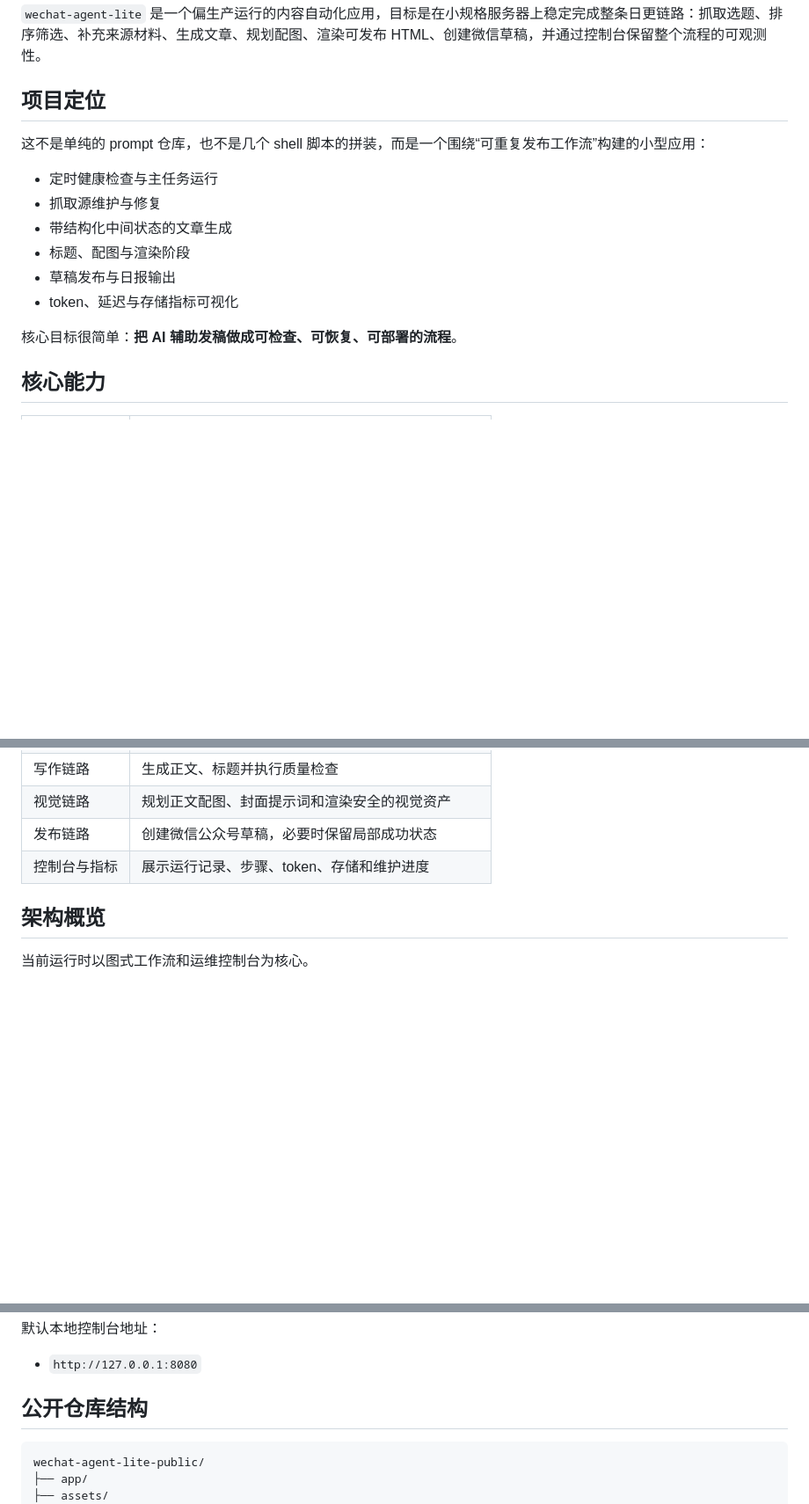
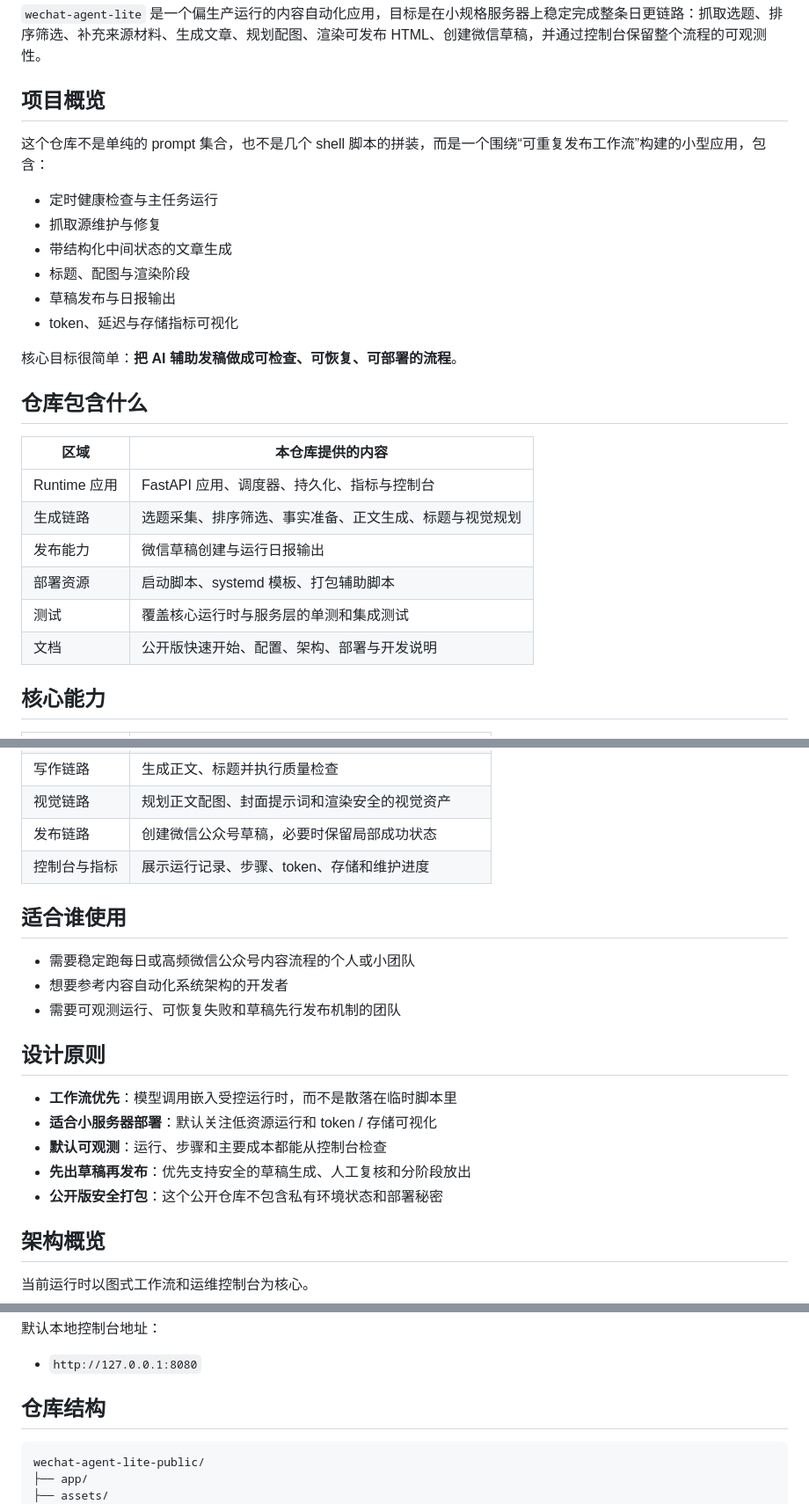
Before and after one commit to Frank-zhang-98/wechat-agent-lite-public, a Markdown page: README.zh-CN.md, 3 parts joined by grey strips. Shown at 88% size. GitHub-like rendering; blank space fills up the shorter version.

Commit message:
docs: refine public Chinese README structure

````diff
--- a/README.zh-CN.md
+++ b/README.zh-CN.md
@@ -14,9 +14,9 @@
 
 `wechat-agent-lite` 是一个偏生产运行的内容自动化应用，目标是在小规格服务器上稳定完成整条日更链路：抓取选题、排序筛选、补充来源材料、生成文章、规划配图、渲染可发布 HTML、创建微信草稿，并通过控制台保留整个流程的可观测性。
 
-## 项目定位
+## 项目概览
 
-这不是单纯的 prompt 仓库，也不是几个 shell 脚本的拼装，而是一个围绕“可重复发布工作流”构建的小型应用：
+这个仓库不是单纯的 prompt 集合，也不是几个 shell 脚本的拼装，而是一个围绕“可重复发布工作流”构建的小型应用，包含：
 
 - 定时健康检查与主任务运行
 - 抓取源维护与修复
@@ -26,6 +26,17 @@
 - token、延迟与存储指标可视化
 
 核心目标很简单：**把 AI 辅助发稿做成可检查、可恢复、可部署的流程**。
+
+## 仓库包含什么
+
+| 区域 | 本仓库提供的内容 |
+| --- | --- |
+| Runtime 应用 | FastAPI 应用、调度器、持久化、指标与控制台 |
+| 生成链路 | 选题采集、排序筛选、事实准备、正文生成、标题与视觉规划 |
+| 发布能力 | 微信草稿创建与运行日报输出 |
+| 部署资源 | 启动脚本、systemd 模板、打包辅助脚本 |
+| 测试 | 覆盖核心运行时与服务层的单测和集成测试 |
+| 文档 | 公开版快速开始、配置、架构、部署与开发说明 |
 
 ## 核心能力
 
@@ -39,6 +50,20 @@
 | 视觉链路 | 规划正文配图、封面提示词和渲染安全的视觉资产 |
 | 发布链路 | 创建微信公众号草稿，必要时保留局部成功状态 |
 | 控制台与指标 | 展示运行记录、步骤、token、存储和维护进度 |
+
+## 适合谁使用
+
+- 需要稳定跑每日或高频微信公众号内容流程的个人或小团队
+- 想要参考内容自动化系统架构的开发者
+- 需要可观测运行、可恢复失败和草稿先行发布机制的团队
+
+## 设计原则
+
+- **工作流优先**：模型调用嵌入受控运行时，而不是散落在临时脚本里
+- **适合小服务器部署**：默认关注低资源运行和 token / 存储可视化
+- **默认可观测**：运行、步骤和主要成本都能从控制台检查
+- **先出草稿再发布**：优先支持安全的草稿生成、人工复核和分阶段放出
+- **公开版安全打包**：这个公开仓库不包含私有环境状态和部署秘密
 
 ## 架构概览
 
@@ -117,7 +142,7 @@ python run.py
 
 - `http://127.0.0.1:8080`
 
-## 公开仓库结构
+## 仓库结构
 
 ```text
 wechat-agent-lite-public/
````
Also changed, not shown: other parts of README.zh-CN.md (+6 -6 lines).
